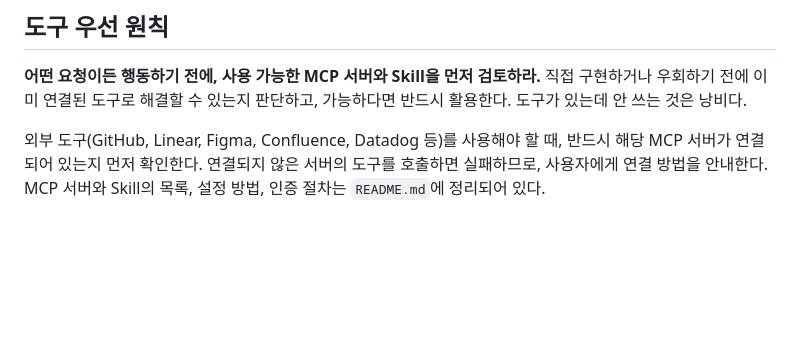
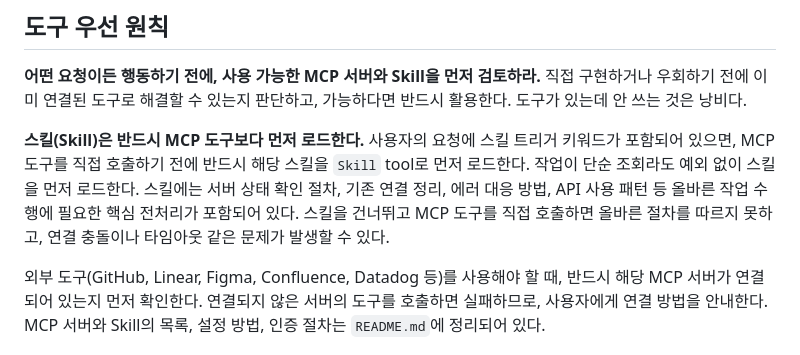
Before and after one commit to JettyCho/ad-management-ai, a Markdown page: CLAUDE.md, the part around the change. Drawn GitHub-style; blank space fills up the shorter version.

```diff
--- a/CLAUDE.md
+++ b/CLAUDE.md
@@ -32,6 +32,8 @@ ADM(Ad Management) 팀이 사용하는 AI 기반 업무 자동화 프로젝트
 
 **어떤 요청이든 행동하기 전에, 사용 가능한 MCP 서버와 Skill을 먼저 검토하라.** 직접 구현하거나 우회하기 전에 이미 연결된 도구로 해결할 수 있는지 판단하고, 가능하다면 반드시 활용한다. 도구가 있는데 안 쓰는 것은 낭비다.
 
+**스킬(Skill)은 반드시 MCP 도구보다 먼저 로드한다.** 사용자의 요청에 스킬 트리거 키워드가 포함되어 있으면, MCP 도구를 직접 호출하기 전에 반드시 해당 스킬을 `Skill` tool로 먼저 로드한다. 작업이 단순 조회라도 예외 없이 스킬을 먼저 로드한다. 스킬에는 서버 상태 확인 절차, 기존 연결 정리, 에러 대응 방법, API 사용 패턴 등 올바른 작업 수행에 필요한 핵심 전처리가 포함되어 있다. 스킬을 건너뛰고 MCP 도구를 직접 호출하면 올바른 절차를 따르지 못하고, 연결 충돌이나 타임아웃 같은 문제가 발생할 수 있다.
+
 외부 도구(GitHub, Linear, Figma, Confluence, Datadog 등)를 사용해야 할 때, 반드시 해당 MCP 서버가 연결되어 있는지 먼저 확인한다. 연결되지 않은 서버의 도구를 호출하면 실패하므로, 사용자에게 연결 방법을 안내한다. MCP 서버와 Skill의 목록, 설정 방법, 인증 절차는 `README.md`에 정리되어 있다.
 
 ## 팀 자산 (`team/`)
```
Also changed, not shown: 1 other file.
